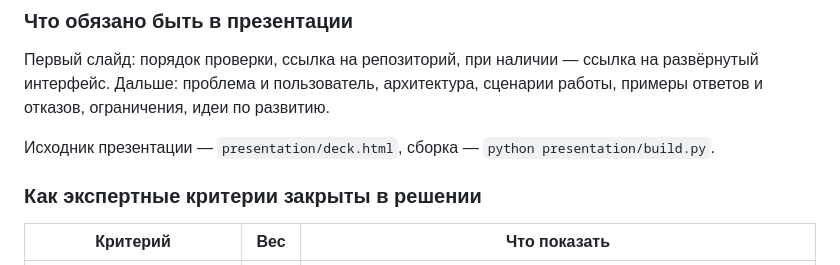
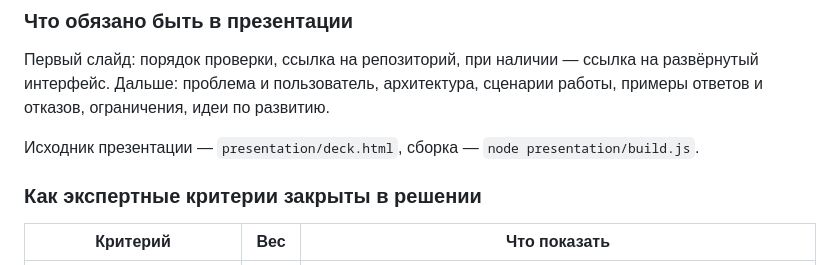
Before and after one commit to arniByte/legal_adviser, a Markdown page: docs/SUBMISSION_GUIDE.md, the part around the change. Drawn GitHub-style.

```diff
--- a/docs/SUBMISSION_GUIDE.md
+++ b/docs/SUBMISSION_GUIDE.md
@@ -119,7 +119,7 @@ python scripts/build_submission.py --smoke
 
 Первый слайд: порядок проверки, ссылка на репозиторий, при наличии — ссылка на развёрнутый интерфейс. Дальше: проблема и пользователь, архитектура, сценарии работы, примеры ответов и отказов, ограничения, идеи по развитию.
 
-Исходник презентации — `presentation/deck.html`, сборка — `python presentation/build.py`.
+Исходник презентации — `presentation/deck.html`, сборка — `node presentation/build.js`.
 
 ### Как экспертные критерии закрыты в решении
 
```
Also changed, not shown: README.md (+1 -1 lines), docs/STATE.md (+4 -4 lines), presentation/img/dark_calc.png, 5 other files.
